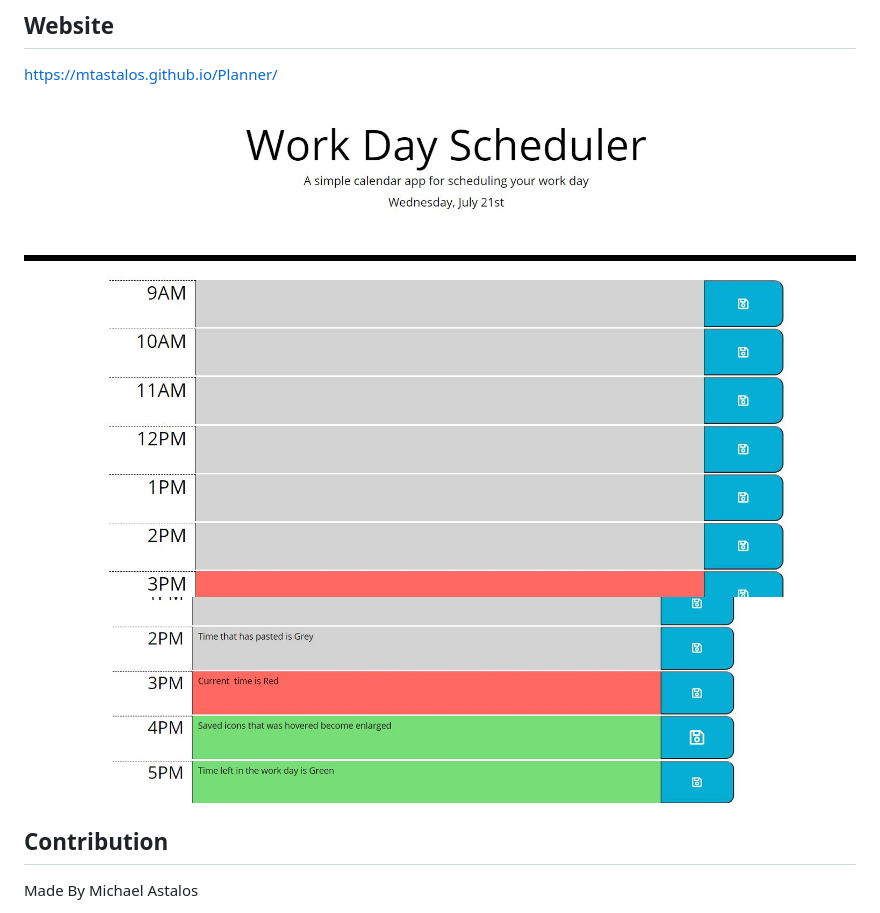
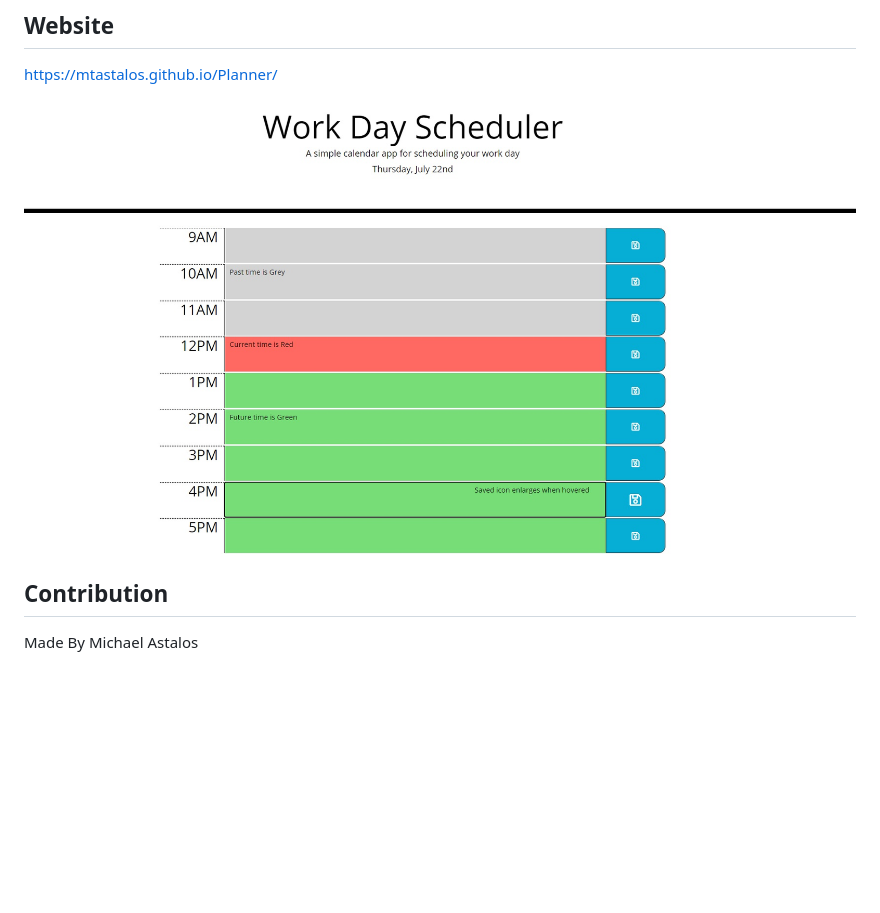
Before and after one commit to mtastalos/Planner, a Markdown page: README.md, the part around the change. Rendered like a GitHub page; pictures changed too: assets/images/website-part-1.JPG (deleted), assets/images/website-part-2.JPG (deleted), assets/images/website.jpg (added); blank space fills up the shorter version.

```diff
--- a/README.md
+++ b/README.md
@@ -16,8 +16,7 @@ Practice saving data to localStorage, creating elements, and using 3rd party API
 ## Website
 https://mtastalos.github.io/Planner/
 
- ![](assets/images/website-part-1.JPG)
- ![](assets/images/website-part-2.JPG)
+ ![](assets/images/website.jpg)
 
 
  ## Contribution
```
Also changed, not shown: 2 other files.
